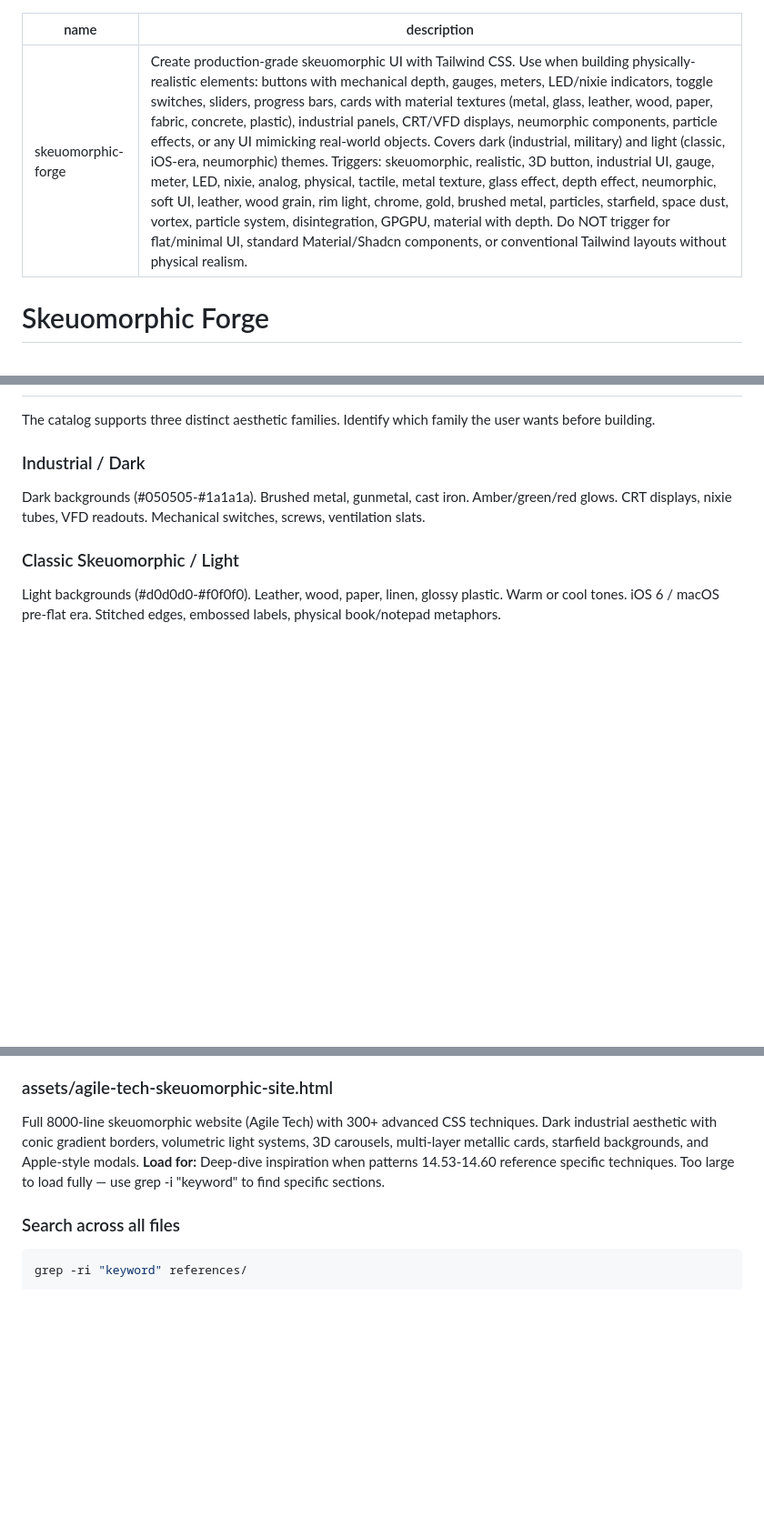
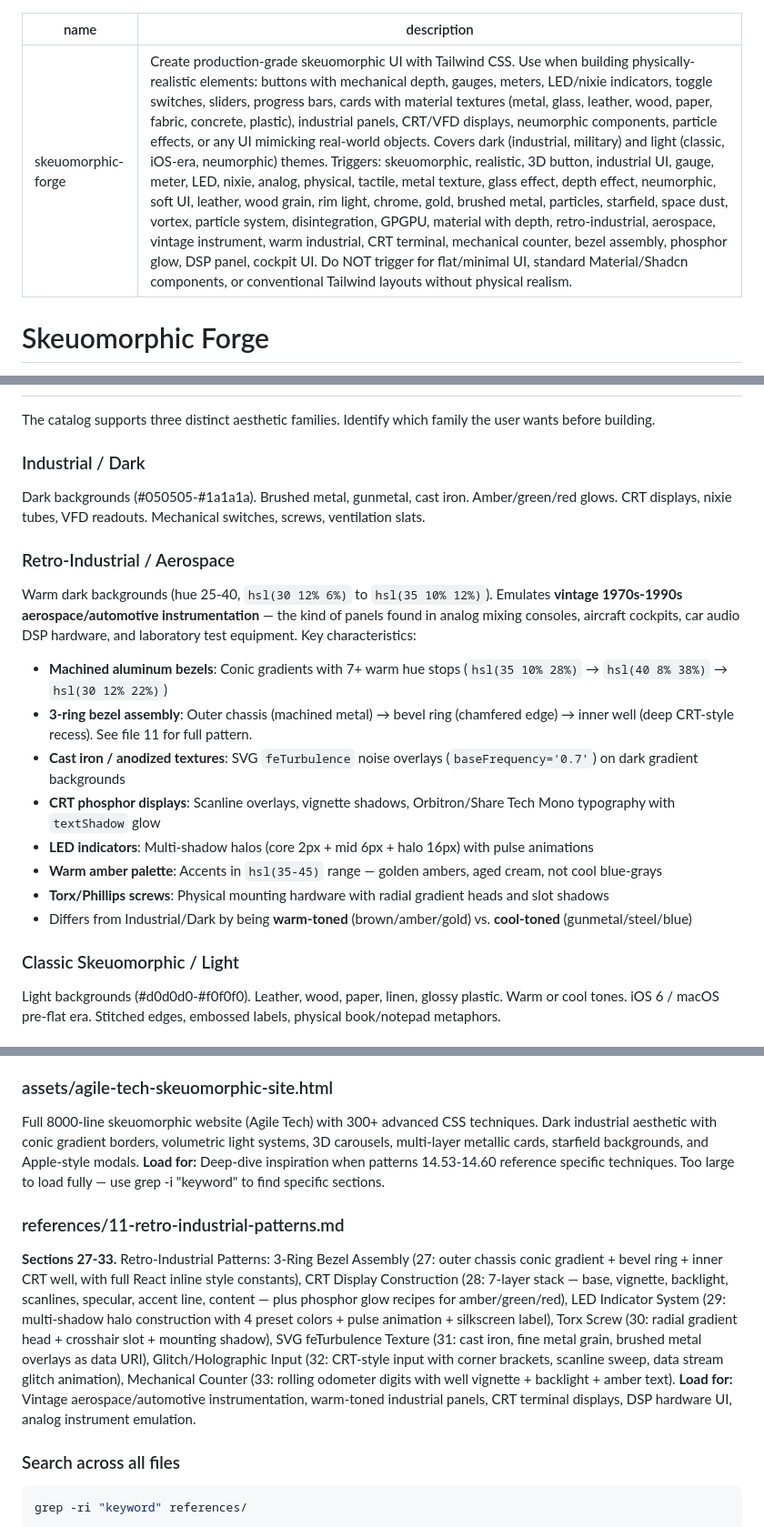
Before and after one commit to mmmprod/skeuomorphic-forge, a Markdown page: skills/skeuomorphic-forge/SKILL.md, 3 parts joined by grey strips. Shown at 91% size. Drawn GitHub-style; blank space fills up the shorter version.

````diff
--- a/skills/skeuomorphic-forge/SKILL.md
+++ b/skills/skeuomorphic-forge/SKILL.md
@@ -1,6 +1,6 @@
 ---
 name: skeuomorphic-forge
-description: "Create production-grade skeuomorphic UI with Tailwind CSS. Use when building physically-realistic elements: buttons with mechanical depth, gauges, meters, LED/nixie indicators, toggle switches, sliders, progress bars, cards with material textures (metal, glass, leather, wood, paper, fabric, concrete, plastic), industrial panels, CRT/VFD displays, neumorphic components, particle effects, or any UI mimicking real-world objects. Covers dark (industrial, military) and light (classic, iOS-era, neumorphic) themes. Triggers: skeuomorphic, realistic, 3D button, industrial UI, gauge, meter, LED, nixie, analog, physical, tactile, metal texture, glass effect, depth effect, neumorphic, soft UI, leather, wood grain, rim light, chrome, gold, brushed metal, particles, starfield, space dust, vortex, particle system, disintegration, GPGPU, material with depth. Do NOT trigger for flat/minimal UI, standard Material/Shadcn components, or conventional Tailwind layouts without physical realism."
+description: "Create production-grade skeuomorphic UI with Tailwind CSS. Use when building physically-realistic elements: buttons with mechanical depth, gauges, meters, LED/nixie indicators, toggle switches, sliders, progress bars, cards with material textures (metal, glass, leather, wood, paper, fabric, concrete, plastic), industrial panels, CRT/VFD displays, neumorphic components, particle effects, or any UI mimicking real-world objects. Covers dark (industrial, military) and light (classic, iOS-era, neumorphic) themes. Triggers: skeuomorphic, realistic, 3D button, industrial UI, gauge, meter, LED, nixie, analog, physical, tactile, metal texture, glass effect, depth effect, neumorphic, soft UI, leather, wood grain, rim light, chrome, gold, brushed metal, particles, starfield, space dust, vortex, particle system, disintegration, GPGPU, material with depth, retro-industrial, aerospace, vintage instrument, warm industrial, CRT terminal, mechanical counter, bezel assembly, phosphor glow, DSP panel, cockpit UI. Do NOT trigger for flat/minimal UI, standard Material/Shadcn components, or conventional Tailwind layouts without physical realism."
 ---
 
 # Skeuomorphic Forge
@@ -43,6 +43,17 @@ The catalog supports three distinct aesthetic families. Identify which family th
 ### Industrial / Dark
 Dark backgrounds (#050505-#1a1a1a). Brushed metal, gunmetal, cast iron. Amber/green/red glows. CRT displays, nixie tubes, VFD readouts. Mechanical switches, screws, ventilation slats.
 
+### Retro-Industrial / Aerospace
+Warm dark backgrounds (hue 25-40, `hsl(30 12% 6%)` to `hsl(35 10% 12%)`). Emulates **vintage 1970s-1990s aerospace/automotive instrumentation** — the kind of panels found in analog mixing consoles, aircraft cockpits, car audio DSP hardware, and laboratory test equipment. Key characteristics:
+- **Machined aluminum bezels**: Conic gradients with 7+ warm hue stops (`hsl(35 10% 28%)` → `hsl(40 8% 38%)` → `hsl(30 12% 22%)`)
+- **3-ring bezel assembly**: Outer chassis (machined metal) → bevel ring (chamfered edge) → inner well (deep CRT-style recess). See file 11 for full pattern.
+- **Cast iron / anodized textures**: SVG `feTurbulence` noise overlays (`baseFrequency='0.7'`) on dark gradient backgrounds
+- **CRT phosphor displays**: Scanline overlays, vignette shadows, Orbitron/Share Tech Mono typography with `textShadow` glow
+- **LED indicators**: Multi-shadow halos (core 2px + mid 6px + halo 16px) with pulse animations
+- **Warm amber palette**: Accents in `hsl(35-45)` range — golden ambers, aged cream, not cool blue-grays
+- **Torx/Phillips screws**: Physical mounting hardware with radial gradient heads and slot shadows
+- Differs from Industrial/Dark by being **warm-toned** (brown/amber/gold) vs. **cool-toned** (gunmetal/steel/blue)
+
 ### Classic Skeuomorphic / Light
 Light backgrounds (#d0d0d0-#f0f0f0). Leather, wood, paper, linen, glossy plastic. Warm or cool tones. iOS 6 / macOS pre-flat era. Stitched edges, embossed labels, physical book/notepad metaphors.
 
@@ -141,6 +214,10 @@ Button (industrial, iOS 6 glass, membrane, jelly), Toggle (spring, rocker), Card
 Full 8000-line skeuomorphic website (Agile Tech) with 300+ advanced CSS techniques. Dark industrial aesthetic with conic gradient borders, volumetric light systems, 3D carousels, multi-layer metallic cards, starfield backgrounds, and Apple-style modals.
 **Load for:** Deep-dive inspiration when patterns 14.53-14.60 reference specific techniques. Too large to load fully — use grep -i "keyword" to find specific sections.
 
+### references/11-retro-industrial-patterns.md
+**Sections 27-33.** Retro-Industrial Patterns: 3-Ring Bezel Assembly (27: outer chassis conic gradient + bevel ring + inner CRT well, with full React inline style constants), CRT Display Construction (28: 7-layer stack — base, vignette, backlight, scanlines, specular, accent line, content — plus phosphor glow recipes for amber/green/red), LED Indicator System (29: multi-shadow halo construction with 4 preset colors + pulse animation + silkscreen label), Torx Screw (30: radial gradient head + crosshair slot + mounting shadow), SVG feTurbulence Texture (31: cast iron, fine metal grain, brushed metal overlays as data URI), Glitch/Holographic Input (32: CRT-style input with corner brackets, scanline sweep, data stream glitch animation), Mechanical Counter (33: rolling odometer digits with well vignette + backlight + amber text).
+**Load for:** Vintage aerospace/automotive instrumentation, warm-toned industrial panels, CRT terminal displays, DSP hardware UI, analog instrument emulation.
+
 ### Search across all files
 ```bash
 grep -ri "keyword" references/
````
Also changed, not shown: other parts of skills/skeuomorphic-forge/SKILL.md (+62 -0 lines), 1 other file.
